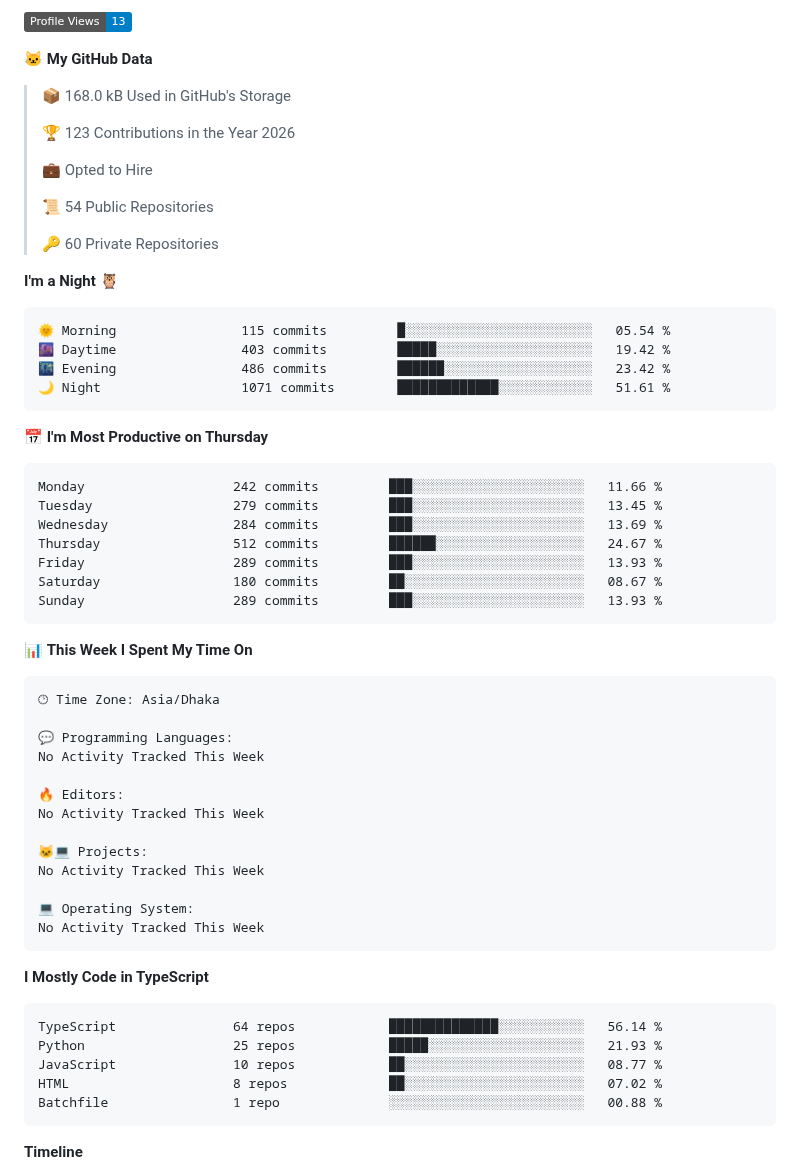
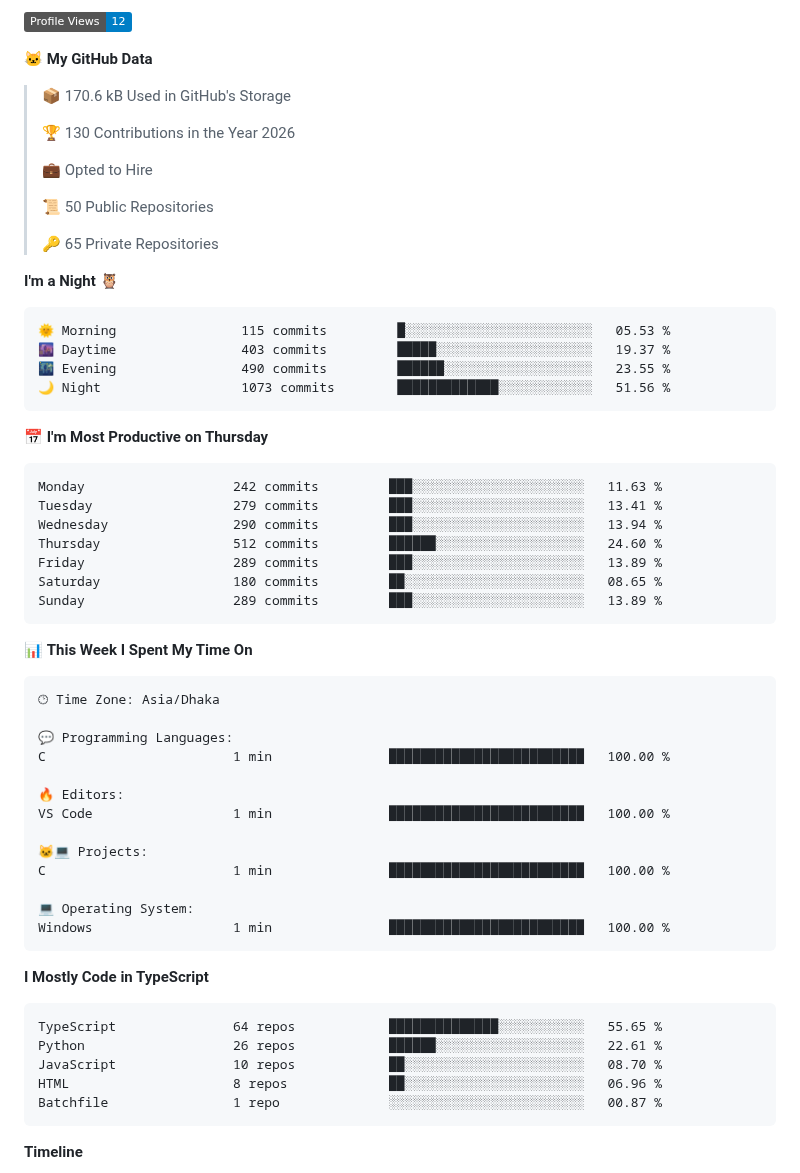
Before and after one commit to mahmudnibir/mahmudnibir, a Markdown page: README.md, the part around one of its changes. Rendered like a GitHub page; badges without logos.

Commit message:
Updated with Dev Metrics

````diff
--- a/README.md
+++ b/README.md
@@ -197,36 +197,36 @@ counting of visitors to this page in this section started from March 25, 2025
 
-![Profile Views](http://img.shields.io/badge/Profile%20Views-13-blue?style=flat)
+![Profile Views](http://img.shields.io/badge/Profile%20Views-12-blue?style=flat)
 
 **🐱 My GitHub Data**
 
-> 📦 168.0 kB Used in GitHub's Storage
+> 📦 170.6 kB Used in GitHub's Storage
  >
-> 🏆 123 Contributions in the Year 2026
+> 🏆 130 Contributions in the Year 2026
  >
 > 💼 Opted to Hire
  >
-> 📜 54 Public Repositories
+> 📜 50 Public Repositories
  >
-> 🔑 60 Private Repositories
+> 🔑 65 Private Repositories
  >
 **I'm a Night 🦉**
 
 ```text
-🌞 Morning                115 commits         █░░░░░░░░░░░░░░░░░░░░░░░░   05.54 %
-🌆 Daytime                403 commits         █████░░░░░░░░░░░░░░░░░░░░   19.42 %
-🌃 Evening                486 commits         ██████░░░░░░░░░░░░░░░░░░░   23.42 %
-🌙 Night                  1071 commits        █████████████░░░░░░░░░░░░   51.61 %
+🌞 Morning                115 commits         █░░░░░░░░░░░░░░░░░░░░░░░░   05.53 %
+🌆 Daytime                403 commits         █████░░░░░░░░░░░░░░░░░░░░   19.37 %
+🌃 Evening                490 commits         ██████░░░░░░░░░░░░░░░░░░░   23.55 %
+🌙 Night                  1073 commits        █████████████░░░░░░░░░░░░   51.56 %
 ```
 📅 **I'm Most Productive on Thursday**
 
 ```text
-Monday                   242 commits         ███░░░░░░░░░░░░░░░░░░░░░░   11.66 %
-Tuesday                  279 commits         ███░░░░░░░░░░░░░░░░░░░░░░   13.45 %
-Wednesday                284 commits         ███░░░░░░░░░░░░░░░░░░░░░░   13.69 %
-Thursday                 512 commits         ██████░░░░░░░░░░░░░░░░░░░   24.67 %
-Friday                   289 commits         ███░░░░░░░░░░░░░░░░░░░░░░   13.93 %
-Saturday                 180 commits         ██░░░░░░░░░░░░░░░░░░░░░░░   08.67 %
-Sunday                   289 commits         ███░░░░░░░░░░░░░░░░░░░░░░   13.93 %
+Monday                   242 commits         ███░░░░░░░░░░░░░░░░░░░░░░   11.63 %
+Tuesday                  279 commits         ███░░░░░░░░░░░░░░░░░░░░░░   13.41 %
+Wednesday                290 commits         ███░░░░░░░░░░░░░░░░░░░░░░   13.94 %
+Thursday                 512 commits         ██████░░░░░░░░░░░░░░░░░░░   24.60 %
+Friday                   289 commits         ███░░░░░░░░░░░░░░░░░░░░░░   13.89 %
+Saturday                 180 commits         ██░░░░░░░░░░░░░░░░░░░░░░░   08.65 %
+Sunday                   289 commits         ███░░░░░░░░░░░░░░░░░░░░░░   13.89 %
 ```
 
 
@@ -236,26 +236,26 @@ Sunday                   289 commits         ███░░░░░░░░
 🕑︎ Time Zone: Asia/Dhaka
 
 💬 Programming Languages:
-No Activity Tracked This Week
+C                        1 min               █████████████████████████   100.00 %
 
 🔥 Editors:
-No Activity Tracked This Week
+VS Code                  1 min               █████████████████████████   100.00 %
 
 🐱‍💻 Projects:
-No Activity Tracked This Week
+C                        1 min               █████████████████████████   100.00 %
 
 💻 Operating System:
-No Activity Tracked This Week
+Windows                  1 min               █████████████████████████   100.00 %
 ```
 
 **I Mostly Code in TypeScript**
 
 ```text
-TypeScript               64 repos            ██████████████░░░░░░░░░░░   56.14 %
-Python                   25 repos            █████░░░░░░░░░░░░░░░░░░░░   21.93 %
-JavaScript               10 repos            ██░░░░░░░░░░░░░░░░░░░░░░░   08.77 %
-HTML                     8 repos             ██░░░░░░░░░░░░░░░░░░░░░░░   07.02 %
-Batchfile                1 repo              ░░░░░░░░░░░░░░░░░░░░░░░░░   00.88 %
+TypeScript               64 repos            ██████████████░░░░░░░░░░░   55.65 %
+Python                   26 repos            ██████░░░░░░░░░░░░░░░░░░░   22.61 %
+JavaScript               10 repos            ██░░░░░░░░░░░░░░░░░░░░░░░   08.70 %
+HTML                     8 repos             ██░░░░░░░░░░░░░░░░░░░░░░░   06.96 %
+Batchfile                1 repo              ░░░░░░░░░░░░░░░░░░░░░░░░░   00.87 %
 ```
 
 
````
Also changed, not shown: other parts of README.md (+2 -2 lines), assets/bar_graph.png.
